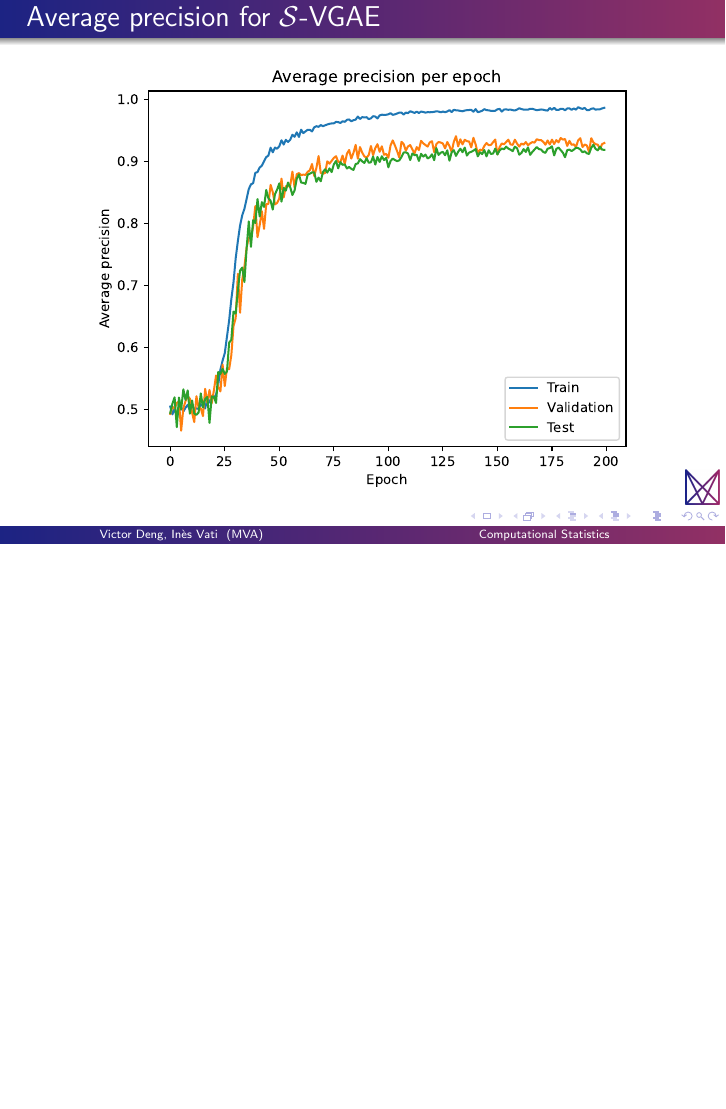
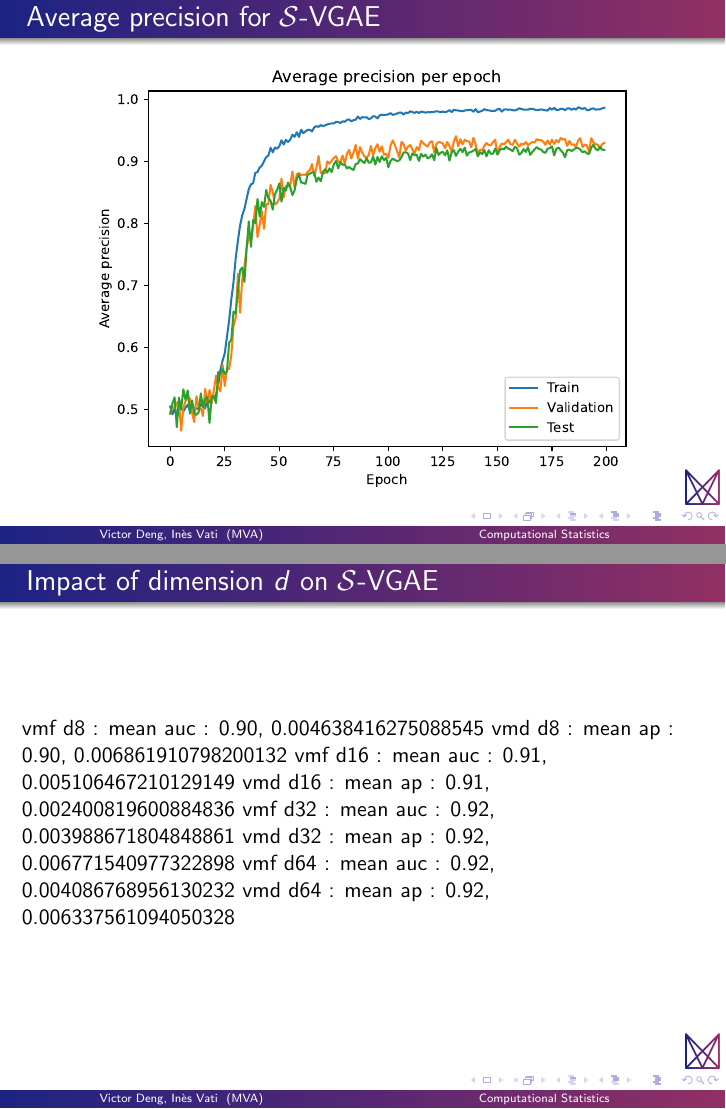
Before and after one commit to vdng9338/projet-compstats-2023, LaTeX slides (Slides/main.tex, which reads Slides/content/3experiments.tex): page 28 of 32 before the commit and pages 28 and 29 of 33 after it, the two joined at a grey line, the shorter picture padded with empty space. Compiled offline with pdfLaTeX.

Commit message:
add comparison

```diff
--- a/Slides/content/3experiments.tex
+++ b/Slides/content/3experiments.tex
@@ -70,3 +70,14 @@
     \includegraphics[width=.8\hsize]{figures/vMF_ap.pdf}
   \end{center}
 \end{frame}
+
+\begin{frame}{Impact of dimension $d$ on $\mathcal{S}$-VGAE}
+  vmf d8 : mean auc : 0.90, 0.004638416275088545
+  vmd d8 : mean ap : 0.90, 0.006861910798200132
+  vmf d16 : mean auc : 0.91, 0.005106467210129149
+  vmd d16 : mean ap : 0.91, 0.002400819600884836
+  vmf d32 : mean auc : 0.92, 0.003988671804848861
+  vmd d32 : mean ap : 0.92, 0.006771540977322898
+  vmf d64 : mean auc : 0.92, 0.004086768956130232
+  vmd d64 : mean ap : 0.92, 0.006337561094050328
+\end{frame}
```
Also changed, not shown: Slides/main.pdf.
